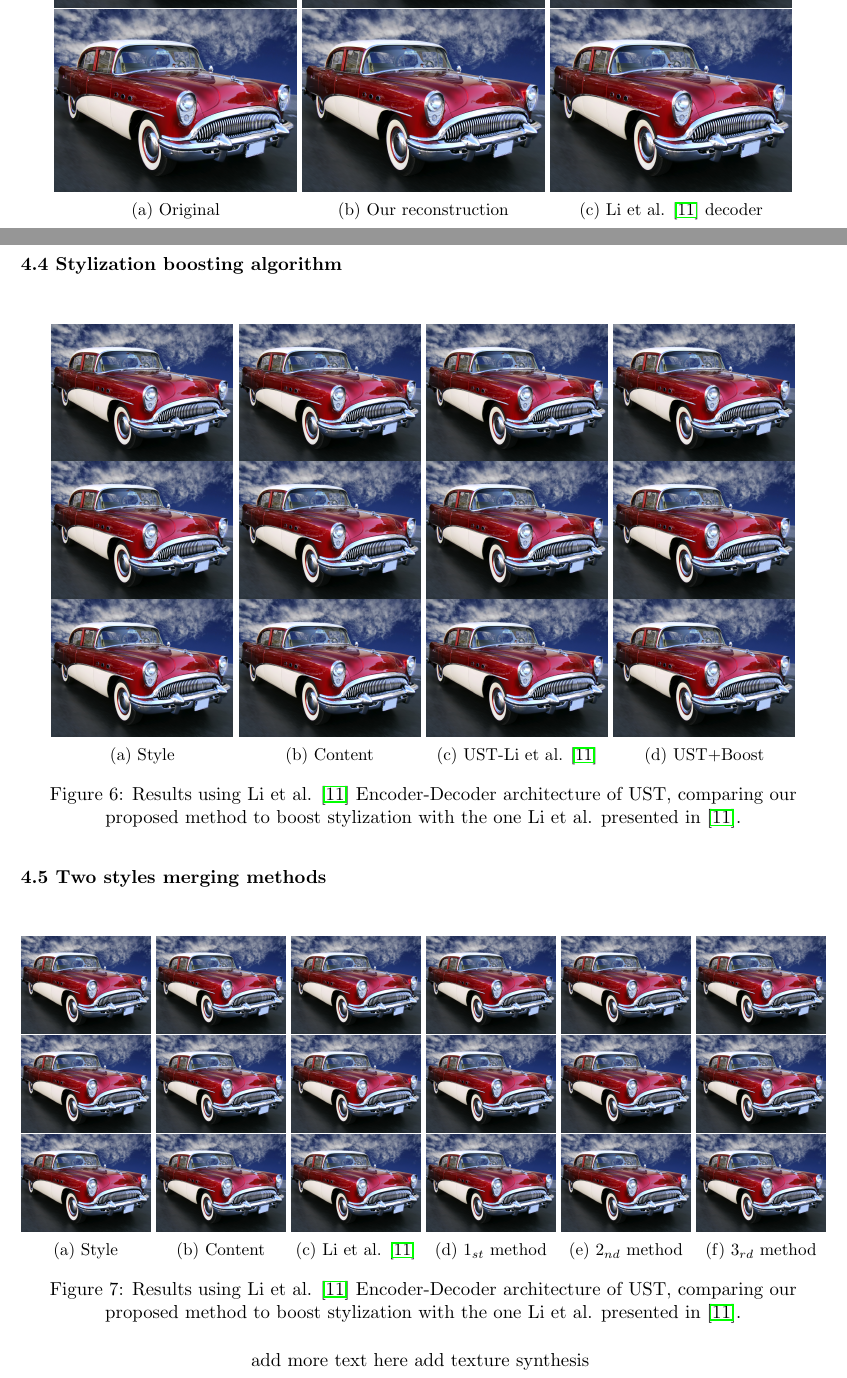
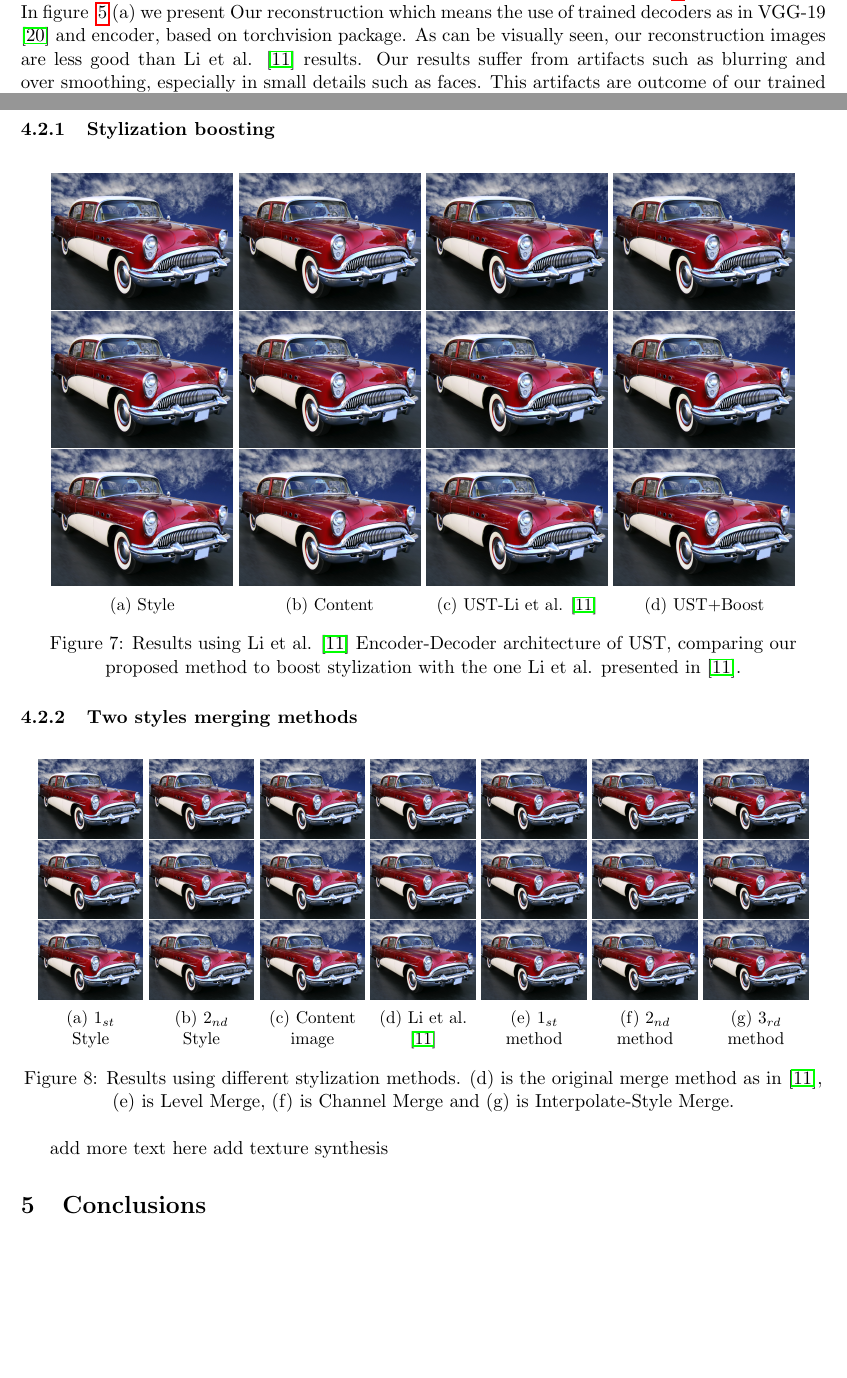
Before and after one commit to eyalw711/universal_style_transfer, a LaTeX paper (Report/UST_Report.tex, which reads Report/experiments.tex, Report/references.tex): two parts of pages 11 and 13 of 15 before the commit and two parts of pages 11 and 14 of 16 after it, joined at a grey line, cut at the place of the change, the shorter picture padded with empty space. Compiled offline with pdfLaTeX.

Commit message:
exper_report_ref changes

```diff
--- a/Report/UST_Report.tex
+++ b/Report/UST_Report.tex
@@ -8,7 +8,7 @@
 %\renewcommand{\floatpagefraction}{0.75}
 %\setstretch{0.96}
 %%%%%%%%%%%%%%%%%%%%%%%%%%%%%%%%%%%%%%
-
+\usepackage{float}
 \usepackage{authblk}
 \usepackage{hyperref}
 \usepackage{amsfonts}
@@ -26,6 +26,7 @@
 \usepackage{subcaption}
 \usepackage[makeroom]{cancel}
 \usepackage{amsmath}
+\usepackage{caption}
 
 \theoremstyle{plain}
 \newtheorem{theorem}{Theorem}[section]
--- a/Report/experiments.tex
+++ b/Report/experiments.tex
@@ -12,0 +18,3 @@ After training, the decoder is fixed (i.e., will not be fine-tuned) and used as
+To demonstrate the performance of our trained decoder on the Microsoft COCO dataset \cite{bib10}, we take 5 different images as an input to our encoder-decoder as well as to UST's article encoder-decoder in order to visualize the quality of reconstructed images as presented in figure ~\ref{fig:reconstruction}.\newline
+In figure ~\ref{fig:reconstruction} (a) we present Our reconstruction which means the use of trained decoders as in VGG-19 \cite{bib20} and encoder, based on torchvision package.
+As can be visually seen, our reconstruction images are less good than Li et al. \cite{bib11} results. Our results suffer from artifacts such as blurring and over smoothing, especially in small details such as faces. This artifacts are outcome of our trained decoder. Section \ref{subsection:decoders} explains why we needed to train 5 different decoders. Without time and compute power limitations we could get much more powerful decoders which are not producing such as artifacts.
@@ -45,27 +68,19 @@ After training, the decoder is fixed (i.e., will not be fine-tuned) and used as
 	\end{subfigure}
 % fourth line
 	\centering
-	\begin{subfigure}[b]{0.3\linewidth}
-		\includegraphics[width=\linewidth]{car.jpg} %orig img num.4
-	\end{subfigure}
-	\begin{subfigure}[b]{0.3\linewidth}
+	\begin{subfigure}[b]{0.35\linewidth}
 		\includegraphics[width=\linewidth]{car.jpg} % our reconstruction num.4
 	\end{subfigure}
-	\begin{subfigure}[b]{0.3\linewidth}
+	\begin{subfigure}[b]{0.35\linewidth}
 		\includegraphics[width=\linewidth]{car.jpg} % their reconstruction num.4
 	\end{subfigure}
 % fifth line
 		\centering
-	\begin{subfigure}[b]{0.3\linewidth}
-		\includegraphics[width=\linewidth]{car.jpg} %orig img num.5
-		\caption{Original}
-	\end{subfigure}
-	\begin{subfigure}[b]{0.3\linewidth}
+	\begin{subfigure}[b]{0.35\linewidth}
 		\includegraphics[width=\linewidth]{car.jpg} % our reconstruction num.5
 		\caption{Our reconstruction}
 	\end{subfigure}
-	\begin{subfigure}[b]{0.3\linewidth}
+	\begin{subfigure}[b]{0.35\linewidth}
 		\includegraphics[width=\linewidth]{car.jpg} % their reconstruction num.5
-		\caption{Li et al. \cite{bib11} decoder}
+		\caption{Li et al. \cite{bib11}}
 	\end{subfigure}
-	\caption{Reconstructed images using different trained decoders}
@@ -236,77 +229,85 @@ Table 1: Reconstruction distortion Loss comparison for each architecture
 	\label{fig:Boost}
 \end{figure}
 % Merge  %
-\begin{flushleft}
-	\textbf{4.5 Two styles merging methods}\newline
-\end{flushleft}
+\subsubsection{Two styles merging methods}
 \begin{figure}[h!]
 	% first line
 	\centering
-	\begin{subfigure}[b]{0.16\linewidth}
+	\begin{subfigure}[b]{0.13\linewidth}
 		\includegraphics[width=\linewidth]{car.jpg} %style img num.1
 	\end{subfigure}
-	\begin{subfigure}[b]{0.16\linewidth}
+	\begin{subfigure}[b]{0.13\linewidth}
+		\includegraphics[width=\linewidth]{car.jpg} % style2 img num.1
+	\end{subfigure}
+	\begin{subfigure}[b]{0.13\linewidth}
 		\includegraphics[width=\linewidth]{car.jpg} % content img num.1
 	\end{subfigure}
-	\begin{subfigure}[b]{0.16\linewidth}
+	\begin{subfigure}[b]{0.13\linewidth}
 		\includegraphics[width=\linewidth]{car.jpg} % orig merge num.1
 	\end{subfigure}
-	\begin{subfigure}[b]{0.16\linewidth}
+	\begin{subfigure}[b]{0.13\linewidth}
 		\includegraphics[width=\linewidth]{car.jpg} % merge1 num.1
 	\end{subfigure}
-	\begin{subfigure}[b]{0.16\linewidth}
+	\begin{subfigure}[b]{0.13\linewidth}
 		\includegraphics[width=\linewidth]{car.jpg} % merge2 num.1
 	\end{subfigure}
-	\begin{subfigure}[b]{0.16\linewidth}
+	\begin{subfigure}[b]{0.13\linewidth}
 		\includegraphics[width=\linewidth]{car.jpg} % merge3 num.1
 	\end{subfigure}
 	% second line
 	\centering
-	\begin{subfigure}[b]{0.16\linewidth}
+	\begin{subfigure}[b]{0.13\linewidth}
 		\includegraphics[width=\linewidth]{car.jpg} %style img num.2
 	\end{subfigure}
-	\begin{subfigure}[b]{0.16\linewidth}
+	\begin{subfigure}[b]{0.13\linewidth}
+		\includegraphics[width=\linewidth]{car.jpg} % style2 img num.2
+	\end{subfigure}
+	\begin{subfigure}[b]{0.13\linewidth}
 		\includegraphics[width=\linewidth]{car.jpg} % content img num.2
 	\end{subfigure}
-	\begin{subfigure}[b]{0.16\linewidth}
+	\begin{subfigure}[b]{0.13\linewidth}
 		\includegraphics[width=\linewidth]{car.jpg} % orig merge num.2
 	\end{subfigure}
-	\begin{subfigure}[b]{0.16\linewidth}
+	\begin{subfigure}[b]{0.13\linewidth}
 		\includegraphics[width=\linewidth]{car.jpg} % merge1 num.2
 	\end{subfigure}
-	\begin{subfigure}[b]{0.16\linewidth}
+	\begin{subfigure}[b]{0.13\linewidth}
 		\includegraphics[width=\linewidth]{car.jpg} % merge2 num.2
 	\end{subfigure}
-	\begin{subfigure}[b]{0.16\linewidth}
+	\begin{subfigure}[b]{0.13\linewidth}
 		\includegraphics[width=\linewidth]{car.jpg} % merge3 num.2
 	\end{subfigure}
 	% third line
 	\centering
-	\begin{subfigure}[b]{0.16\linewidth}
+	\begin{subfigure}[b]{0.13\linewidth}
 		\includegraphics[width=\linewidth]{car.jpg} %style img num.3
-		\caption{Style}
+		\caption{$1_{st}$ \\ Style}
 	\end{subfigure}
-	\begin{subfigure}[b]{0.16\linewidth}
+	\begin{subfigure}[b]{0.13\linewidth}
+		\includegraphics[width=\linewidth]{car.jpg} %style2 img num.3
+		\caption{$2_{nd}$ \\ Style}
+	\end{subfigure}
+	\begin{subfigure}[b]{0.13\linewidth}
 		\includegraphics[width=\linewidth]{car.jpg} % content img num.3
-		\caption{Content}
+		\caption{Content \\ image}
 	\end{subfigure}
-	\begin{subfigure}[b]{0.16\linewidth}
+	\begin{subfigure}[b]{0.13\linewidth}
 		\includegraphics[width=\linewidth]{car.jpg} % orig merge num.3
 		\caption{Li et al. \cite{bib11}}
 	\end{subfigure}
-	\begin{subfigure}[b]{0.16\linewidth}
+	\begin{subfigure}[b]{0.13\linewidth}
 		\includegraphics[width=\linewidth]{car.jpg} % merge1 num.3
 		\caption{$1_{st}$ method}
 	\end{subfigure}
-	\begin{subfigure}[b]{0.16\linewidth}
+	\begin{subfigure}[b]{0.13\linewidth}
 		\includegraphics[width=\linewidth]{car.jpg} % merge2 num.3
 		\caption{$2_{nd}$ method}
 	\end{subfigure}
-	\begin{subfigure}[b]{0.16\linewidth}
+	\begin{subfigure}[b]{0.13\linewidth}
 		\includegraphics[width=\linewidth]{car.jpg} % merge3 num.3
 		\caption{$3_{rd}$ method}
 	\end{subfigure}
-		\caption{Results using Li et al. \cite{bib11} Encoder-Decoder architecture of UST, comparing our proposed method to boost stylization with the one Li et al. presented in \cite{bib11}.}
+		\caption{Results using different stylization methods. (d) is the original merge method as in \cite{bib11}, (e) is Level Merge, (f) is Channel Merge and (g) is Interpolate-Style Merge.}
 		\label{fig:Merge}
 \end{figure}
 add more text here
--- a/Report/references.tex
+++ b/Report/references.tex
@@ -1,3 +1,4 @@
+\newpage
 \begin{thebibliography}{9}
 \bibitem{bib1}
 A. Efros and T. K. Leung.  Texture synthesis by non-parametric sampling. In Computer Vision, 1999. The Proceedings of the Seventh IEEE International Conference on,volume 2, pages 1033–1038. IEEE, 1999.
```
Also changed, not shown: Report/UST_Report.tex (9 more changed lines), Report/experiments.tex (120 more changed lines).
